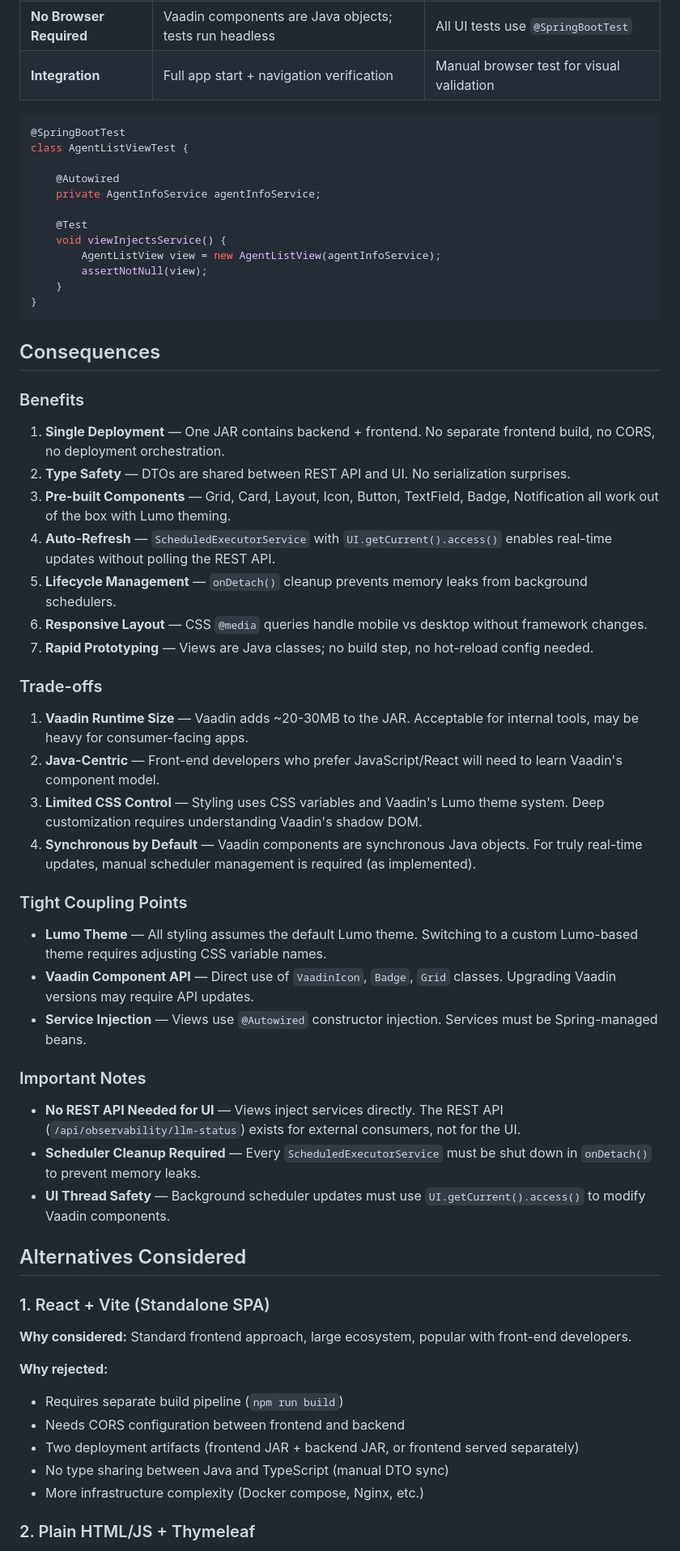
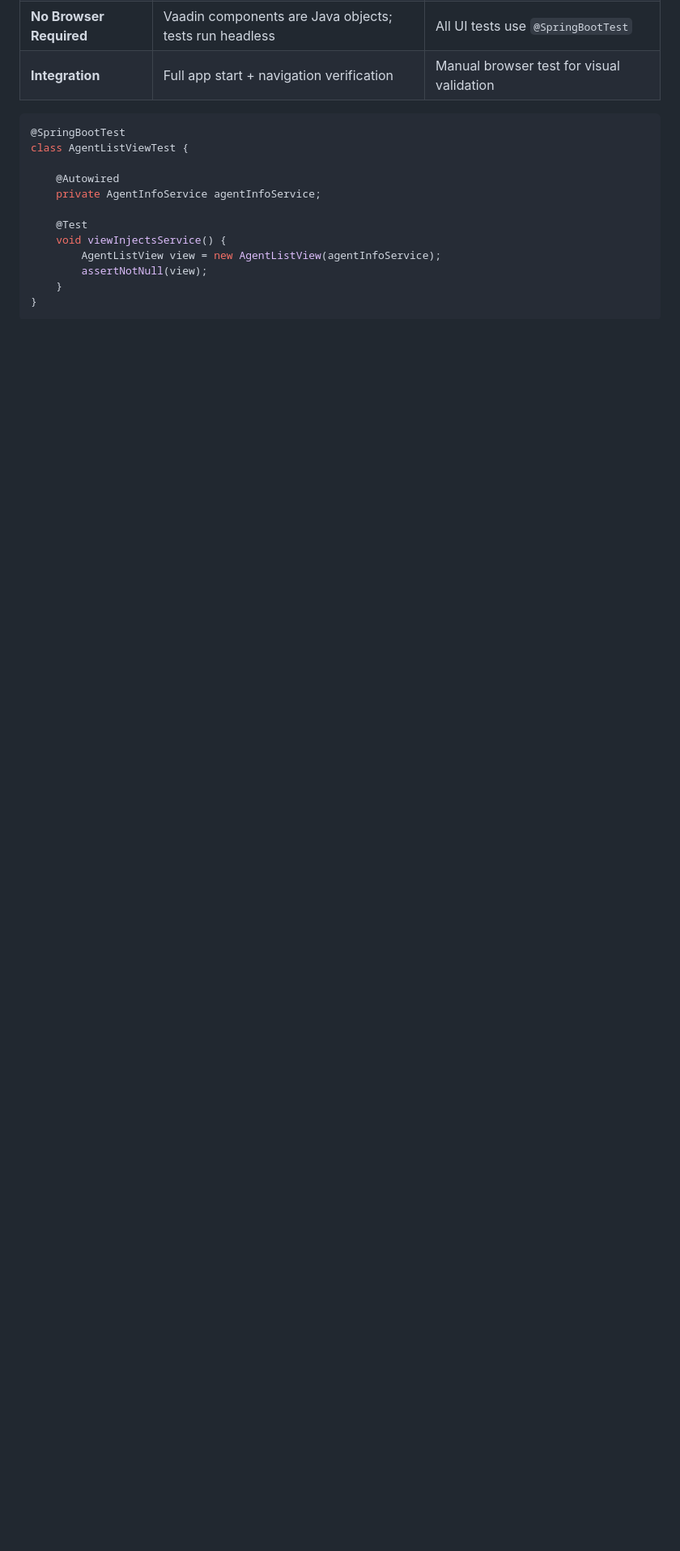
Before and after one commit to HaydenDekker/ai-workflow, a Markdown page: project/adrs/adr-ui-components.md, the part around one of its changes. Shown at 81% size. Drawn GitHub-style; blank space fills up the shorter version.

````diff
--- a/project/adrs/adr-ui-components.md
+++ b/project/adrs/adr-ui-components.md
@@ -284,49 +284,3 @@ class AgentListViewTest {
 }
 ```
 
-## Consequences
-
-### Benefits
-
-1. **Single Deployment** — One JAR contains backend + frontend. No separate frontend build, no CORS, no deployment orchestration.
-2. **Type Safety** — DTOs are shared between REST API and UI. No serialization surprises.
-3. **Pre-built Components** — Grid, Card, Layout, Icon, Button, TextField, Badge, Notification all work out of the box with Lumo theming.
-4. **Auto-Refresh** — `ScheduledExecutorService` with `UI.getCurrent().access()` enables real-time updates without polling the REST API.
-5. **Lifecycle Management** — `onDetach()` cleanup prevents memory leaks from background schedulers.
-6. **Responsive Layout** — CSS `@media` queries handle mobile vs desktop without framework changes.
-7. **Rapid Prototyping** — Views are Java classes; no build step, no hot-reload config needed.
-
-### Trade-offs
-
-1. **Vaadin Runtime Size** — Vaadin adds ~20-30MB to the JAR. Acceptable for internal tools, may be heavy for consumer-facing apps.
-2. **Java-Centric** — Front-end developers who prefer JavaScript/React will need to learn Vaadin's component model.
-3. **Limited CSS Control** — Styling uses CSS variables and Vaadin's Lumo theme system. Deep customization requires understanding Vaadin's shadow DOM.
-4. **Synchronous by Default** — Vaadin components are synchronous Java objects. For truly real-time updates, manual scheduler management is required (as implemented).
-
-### Tight Coupling Points
-
-- **Lumo Theme** — All styling assumes the default Lumo theme. Switching to a custom Lumo-based theme requires adjusting CSS variable names.
-- **Vaadin Component API** — Direct use of `VaadinIcon`, `Badge`, `Grid` classes. Upgrading Vaadin versions may require API updates.
-- **Service Injection** — Views use `@Autowired` constructor injection. Services must be Spring-managed beans.
-
-### Important Notes
-
-- **No REST API Needed for UI** — Views inject services directly. The REST API (`/api/observability/llm-status`) exists for external consumers, not for the UI.
-- **Scheduler Cleanup Required** — Every `ScheduledExecutorService` must be shut down in `onDetach()` to prevent memory leaks.
-- **UI Thread Safety** — Background scheduler updates must use `UI.getCurrent().access()` to modify Vaadin components.
-
-## Alternatives Considered
-
-### 1. React + Vite (Standalone SPA)
-
-**Why considered:** Standard frontend approach, large ecosystem, popular with front-end developers.
-
-**Why rejected:**
-- Requires separate build pipeline (`npm run build`)
-- Needs CORS configuration between frontend and backend
-- Two deployment artifacts (frontend JAR + backend JAR, or frontend served separately)
-- No type sharing between Java and TypeScript (manual DTO sync)
-- More infrastructure complexity (Docker compose, Nginx, etc.)
-
-### 2. Plain HTML/JS + Thymeleaf
-
````
Also changed, not shown: other parts of project/adrs/adr-ui-components.md (+0 -48 lines).
